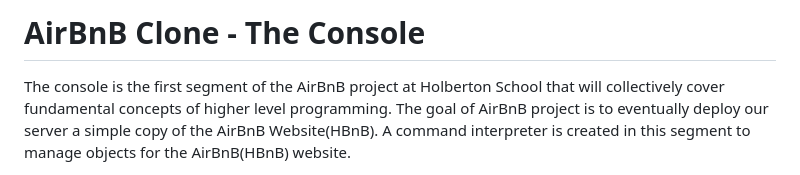
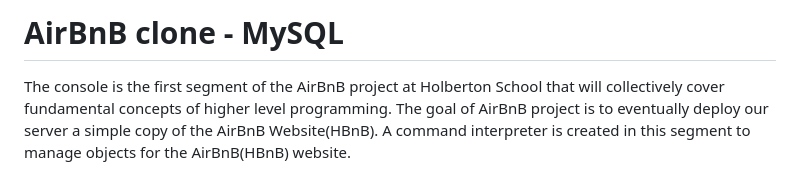
Before and after one commit to MulukenMathewos/AirBnB_clone_v4, a Markdown page: README.md, the part around the change. GitHub-like rendering.

```diff
--- a/README.md
+++ b/README.md
@@ -1,4 +1,4 @@
-# AirBnB Clone - The Console
+# AirBnB clone - MySQL
 The console is the first segment of the AirBnB project at Holberton School that will collectively cover fundamental concepts of higher level programming. The goal of AirBnB project is to eventually deploy our server a simple copy of the AirBnB Website(HBnB). A command interpreter is created in this segment to manage objects for the AirBnB(HBnB) website.
 
 #### Functionalities of this command interpreter:
```
